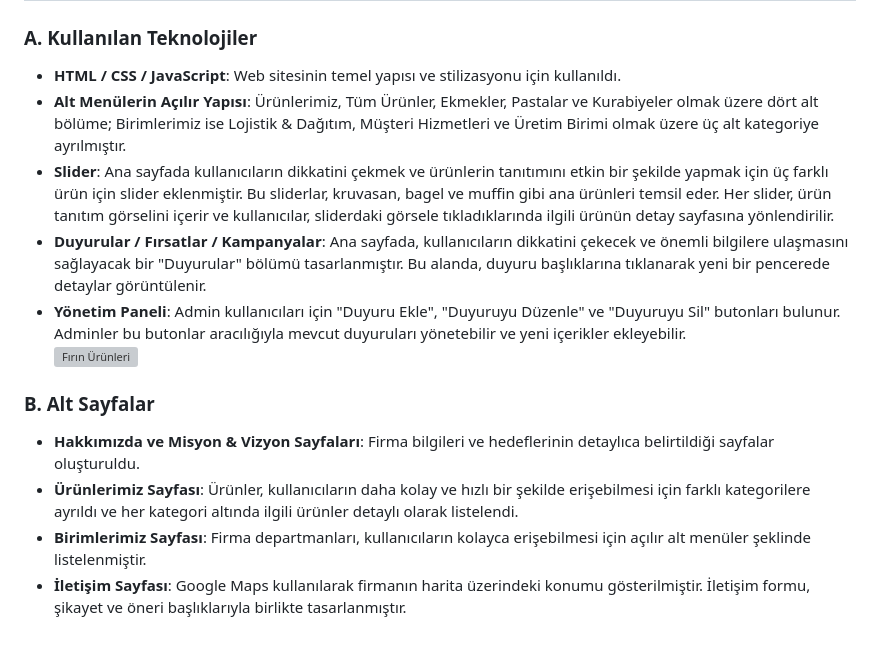
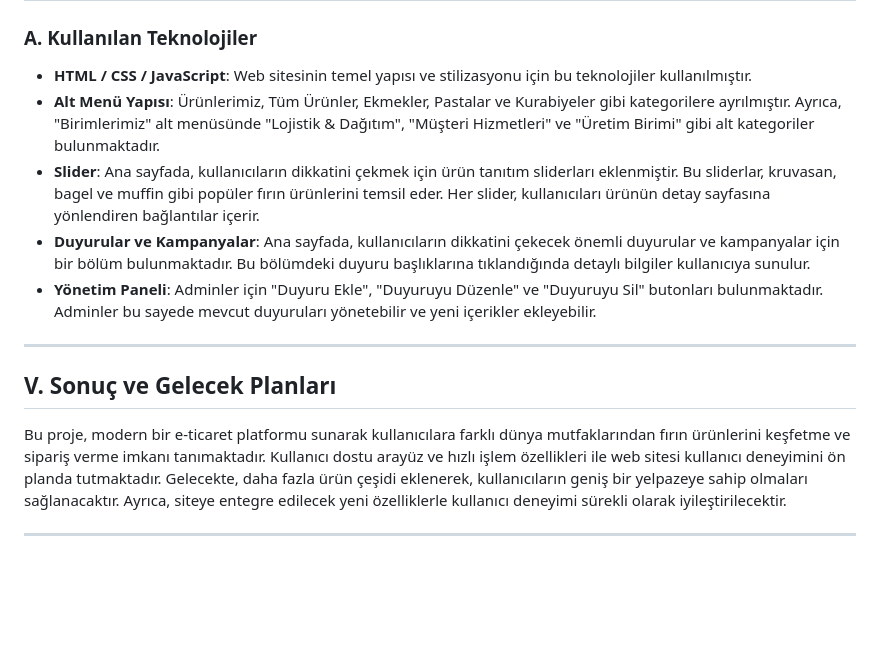
Before and after one commit to zeynepaydin34/BakeryWebsite, a Markdown page: README.md, the part around one of its changes. GitHub-like rendering; blank space fills up the shorter version; grey boxes are pictures that could not be loaded.

```diff
--- a/README.md
+++ b/README.md
@@ -40,15 +55,15 @@ Web sitesinin genel yapısında, hem görsel hem de işlevsel olarak tutarlı bi
 
 ### A. Kullanılan Teknolojiler
-- **HTML / CSS / JavaScript**: Web sitesinin temel yapısı ve stilizasyonu için kullanıldı.
-- **Alt Menülerin Açılır Yapısı**: Ürünlerimiz, Tüm Ürünler, Ekmekler, Pastalar ve Kurabiyeler olmak üzere dört alt bölüme; Birimlerimiz ise Lojistik & Dağıtım, Müşteri Hizmetleri ve Üretim Birimi olmak üzere üç alt kategoriye ayrılmıştır.
-- **Slider**: Ana sayfada kullanıcıların dikkatini çekmek ve ürünlerin tanıtımını etkin bir şekilde yapmak için üç farklı ürün için slider eklenmiştir. Bu sliderlar, kruvasan, bagel ve muffin gibi ana ürünleri temsil eder. Her slider, ürün tanıtım görselini içerir ve kullanıcılar, sliderdaki görsele tıkladıklarında ilgili ürünün detay sayfasına yönlendirilir.
-- **Duyurular / Fırsatlar / Kampanyalar**: Ana sayfada, kullanıcıların dikkatini çekecek ve önemli bilgilere ulaşmasını sağlayacak bir "Duyurular" bölümü tasarlanmıştır. Bu alanda, duyuru başlıklarına tıklanarak yeni bir pencerede detaylar görüntülenir.
-- **Yönetim Paneli**: Admin kullanıcıları için "Duyuru Ekle", "Duyuruyu Düzenle" ve "Duyuruyu Sil" butonları bulunur. Adminler bu butonlar aracılığıyla mevcut duyuruları yönetebilir ve yeni içerikler ekleyebilir.
-  ![Fırın Ürünleri]("https://encrypted-tbn0.gstatic.com/images?q=tbn:ANd9GcSEKR9kP6rtcvhgBRKha4IDllqJfHM0BgLHspuATkKwEyNHgrZhy8gSrG6szfl6W2AtKtQ&usqp=CAU")
+- **HTML / CSS / JavaScript**: Web sitesinin temel yapısı ve stilizasyonu için bu teknolojiler kullanılmıştır.
+- **Alt Menü Yapısı**: Ürünlerimiz, Tüm Ürünler, Ekmekler, Pastalar ve Kurabiyeler gibi kategorilere ayrılmıştır. Ayrıca, "Birimlerimiz" alt menüsünde "Lojistik & Dağıtım", "Müşteri Hizmetleri" ve "Üretim Birimi" gibi alt kategoriler bulunmaktadır.
+- **Slider**: Ana sayfada, kullanıcıların dikkatini çekmek için ürün tanıtım sliderları eklenmiştir. Bu sliderlar, kruvasan, bagel ve muffin gibi popüler fırın ürünlerini temsil eder. Her slider, kullanıcıları ürünün detay sayfasına yönlendiren bağlantılar içerir.
+- **Duyurular ve Kampanyalar**: Ana sayfada, kullanıcıların dikkatini çekecek önemli duyurular ve kampanyalar için bir bölüm bulunmaktadır. Bu bölümdeki duyuru başlıklarına tıklandığında detaylı bilgiler kullanıcıya sunulur.
+- **Yönetim Paneli**: Adminler için "Duyuru Ekle", "Duyuruyu Düzenle" ve "Duyuruyu Sil" butonları bulunmaktadır. Adminler bu sayede mevcut duyuruları yönetebilir ve yeni içerikler ekleyebilir.
 
+---
 
-### B. Alt Sayfalar
-- **Hakkımızda ve Misyon & Vizyon Sayfaları**: Firma bilgileri ve hedeflerinin detaylıca belirtildiği sayfalar oluşturuldu.
-- **Ürünlerimiz Sayfası**: Ürünler, kullanıcıların daha kolay ve hızlı bir şekilde erişebilmesi için farklı kategorilere ayrıldı ve her kategori altında ilgili ürünler detaylı olarak listelendi.
-- **Birimlerimiz Sayfası**: Firma departmanları, kullanıcıların kolayca erişebilmesi için açılır alt menüler şeklinde listelenmiştir.
-- **İletişim Sayfası**: Google Maps kullanılarak firmanın harita üzerindeki konumu gösterilmiştir. İletişim formu, şikayet ve öneri başlıklarıyla birlikte tasarlanmıştır.
+## V. Sonuç ve Gelecek Planları
+
+Bu proje, modern bir e-ticaret platformu sunarak kullanıcılara farklı dünya mutfaklarından fırın ürünlerini keşfetme ve sipariş verme imkanı tanımaktadır. Kullanıcı dostu arayüz ve hızlı işlem özellikleri ile web sitesi kullanıcı deneyimini ön planda tutmaktadır. Gelecekte, daha fazla ürün çeşidi eklenerek, kullanıcıların geniş bir yelpazeye sahip olmaları sağlanacaktır. Ayrıca, siteye entegre edilecek yeni özelliklerle kullanıcı deneyimi sürekli olarak iyileştirilecektir.
+
+---
```
Also changed, not shown: other parts of README.md (+41 -26 lines).
